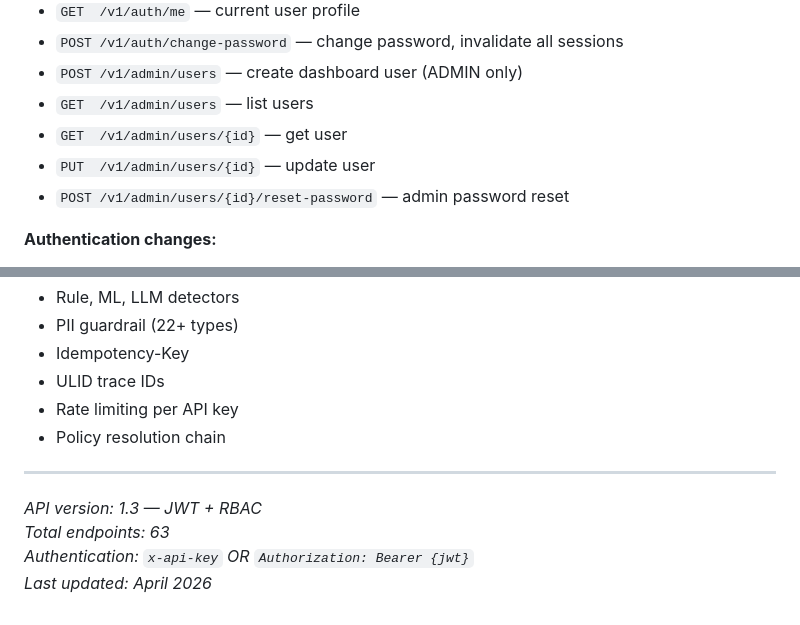
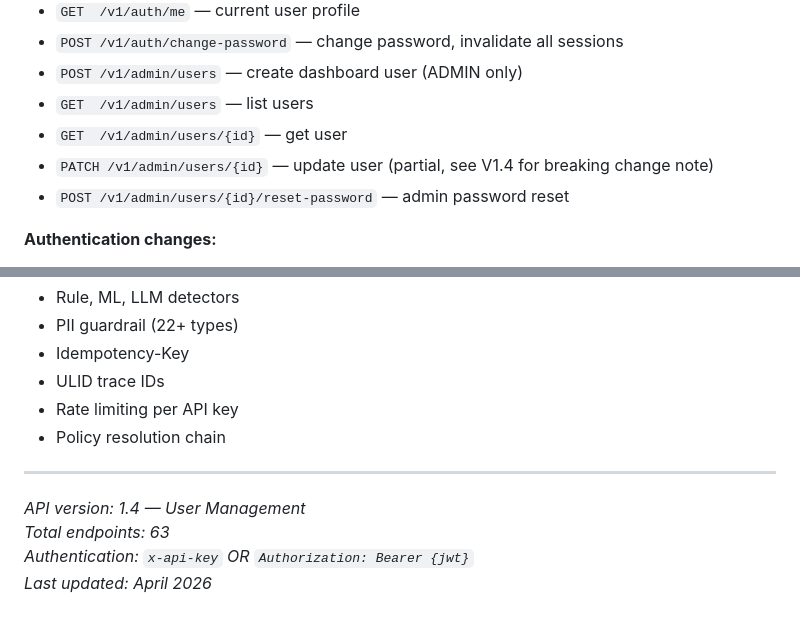
Before and after one commit to wrapsec/wrapsec, a Markdown page: docs/api.md, 2 parts joined by grey strips. Rendered like a GitHub page.

```diff
--- a/docs/api.md
+++ b/docs/api.md
@@ -1597,7 +1641,7 @@ SYSTEM_ERROR = detectors failed (exception, timeout, internal error)
 - `POST /v1/admin/users` — create dashboard user (ADMIN only)
 - `GET  /v1/admin/users` — list users
 - `GET  /v1/admin/users/{id}` — get user
-- `PUT  /v1/admin/users/{id}` — update user
+- `PATCH /v1/admin/users/{id}` — update user (partial, see V1.4 for breaking change note)
 - `POST /v1/admin/users/{id}/reset-password` — admin password reset
 
 **Authentication changes:**
@@ -1661,7 +1705,7 @@ SYSTEM_ERROR = detectors failed (exception, timeout, internal error)
 
 ---
 
-*API version: 1.3 — JWT + RBAC*
+*API version: 1.4 — User Management*
 *Total endpoints: 63*
 *Authentication: `x-api-key` OR `Authorization: Bearer {jwt}`*
 *Last updated: April 2026*
```
Also changed, not shown: other parts of docs/api.md (+59 -15 lines).
